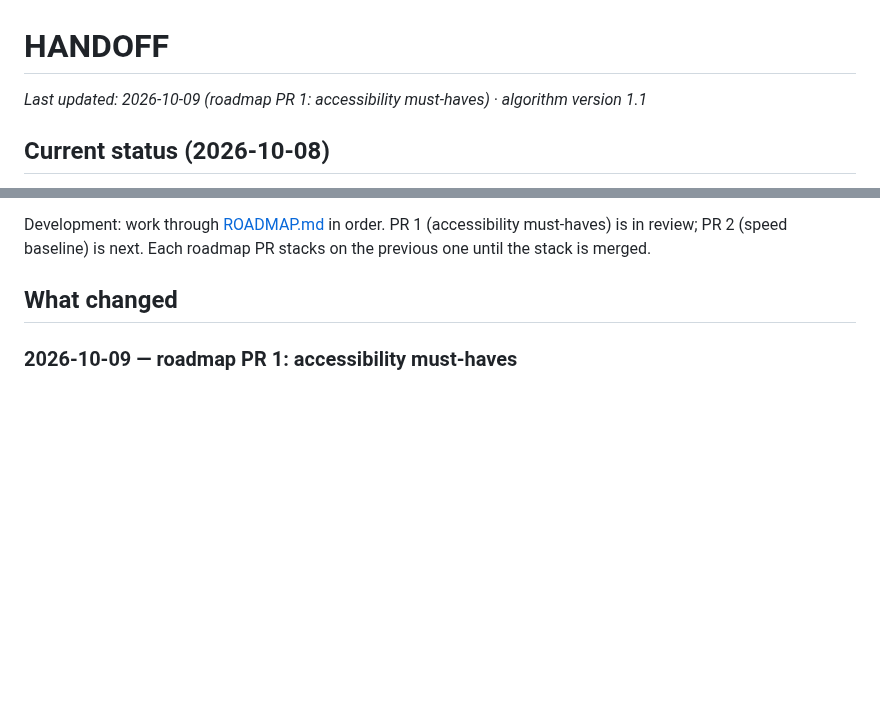
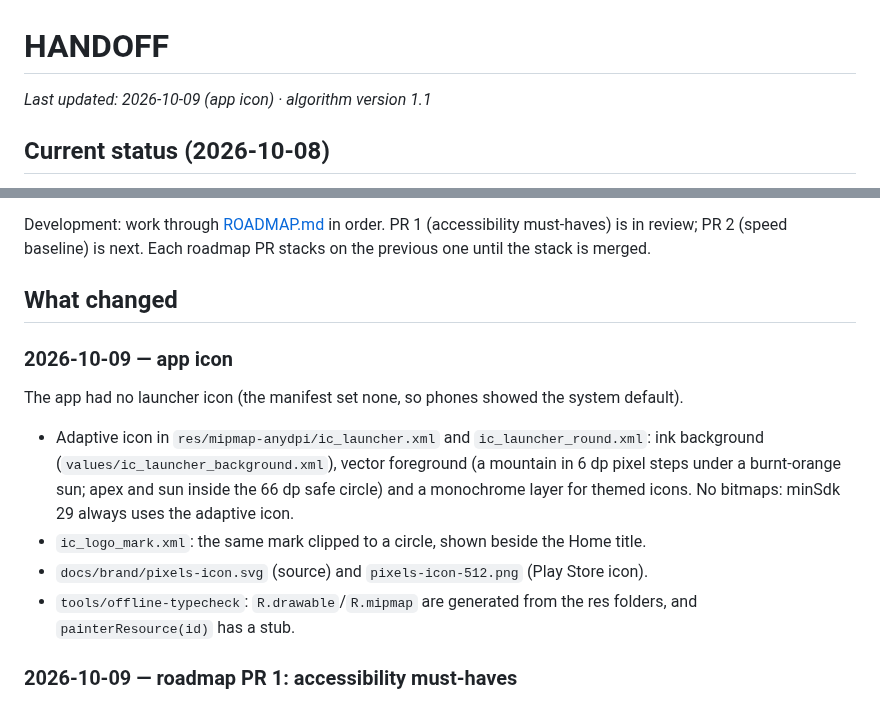
Before and after one commit to Selva461/Pixels, a Markdown page: HANDOFF.md, 2 parts joined by grey strips. Rendered like a GitHub page; blank space fills up the shorter version.

```diff
--- a/HANDOFF.md
+++ b/HANDOFF.md
@@ -1,6 +1,6 @@
 # HANDOFF
 
-_Last updated: 2026-10-09 (roadmap PR 1: accessibility must-haves) · algorithm version 1.1_
+_Last updated: 2026-10-09 (app icon) · algorithm version 1.1_
 
 ## Current status (2026-10-08)
 
@@ -39,6 +39,19 @@ in review; PR 2 (speed baseline) is next. Each roadmap PR stacks on the previous
 stack is merged.
 
 ## What changed
+
+### 2026-10-09 — app icon
+
+The app had no launcher icon (the manifest set none, so phones showed the system default).
+
+- Adaptive icon in `res/mipmap-anydpi/ic_launcher.xml` and `ic_launcher_round.xml`: ink
+  background (`values/ic_launcher_background.xml`), vector foreground (a mountain in 6 dp pixel
+  steps under a burnt-orange sun; apex and sun inside the 66 dp safe circle) and a monochrome
+  layer for themed icons. No bitmaps: minSdk 29 always uses the adaptive icon.
+- `ic_logo_mark.xml`: the same mark clipped to a circle, shown beside the Home title.
+- `docs/brand/pixels-icon.svg` (source) and `pixels-icon-512.png` (Play Store icon).
+- `tools/offline-typecheck`: `R.drawable`/`R.mipmap` are generated from the res folders, and
+  `painterResource(id)` has a stub.
 
 ### 2026-10-09 — roadmap PR 1: accessibility must-haves
 
```
Also changed, not shown: CHANGELOG.md (+6 -0 lines), README.md (+3 -0 lines), docs/brand/pixels-icon-512.png (added), 12 other files.
